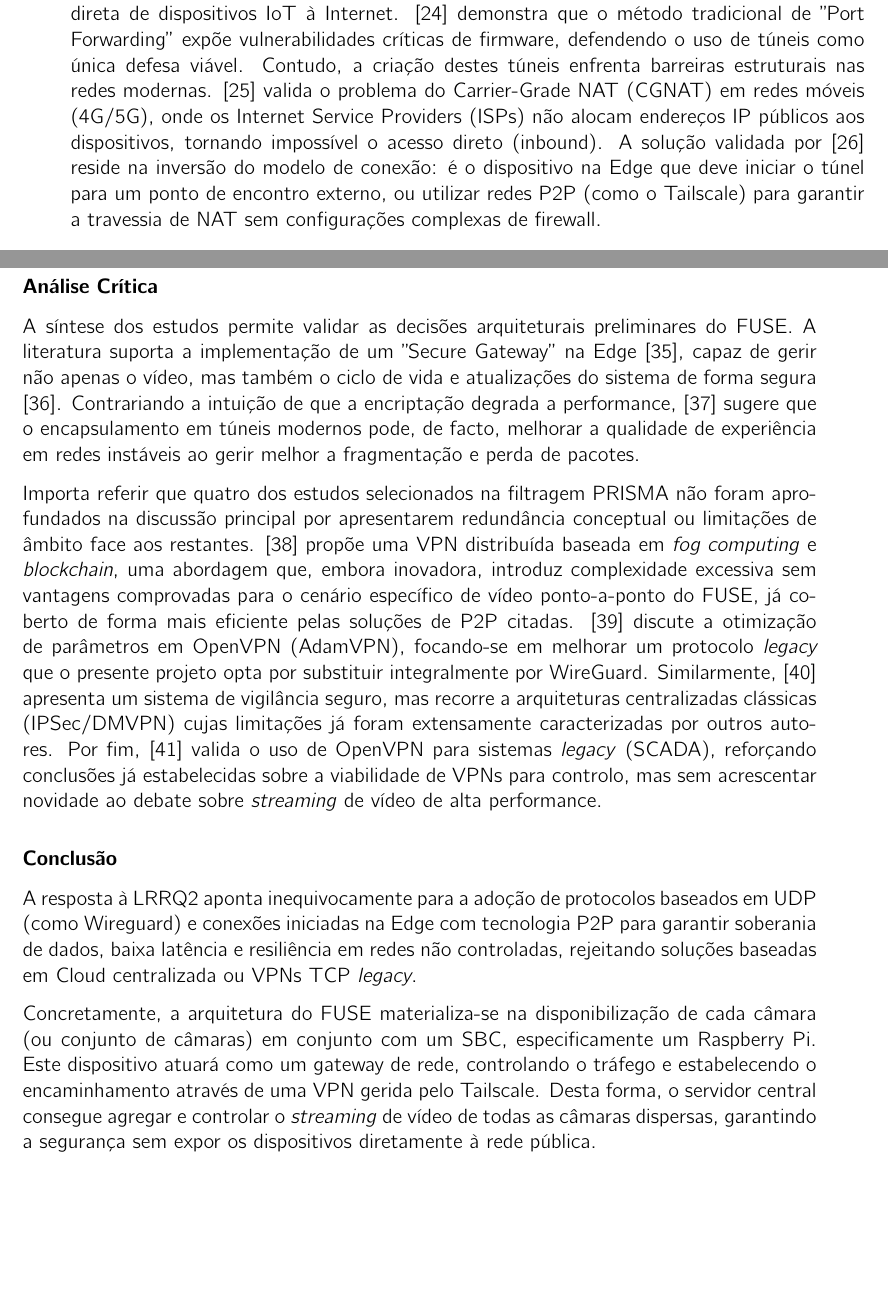
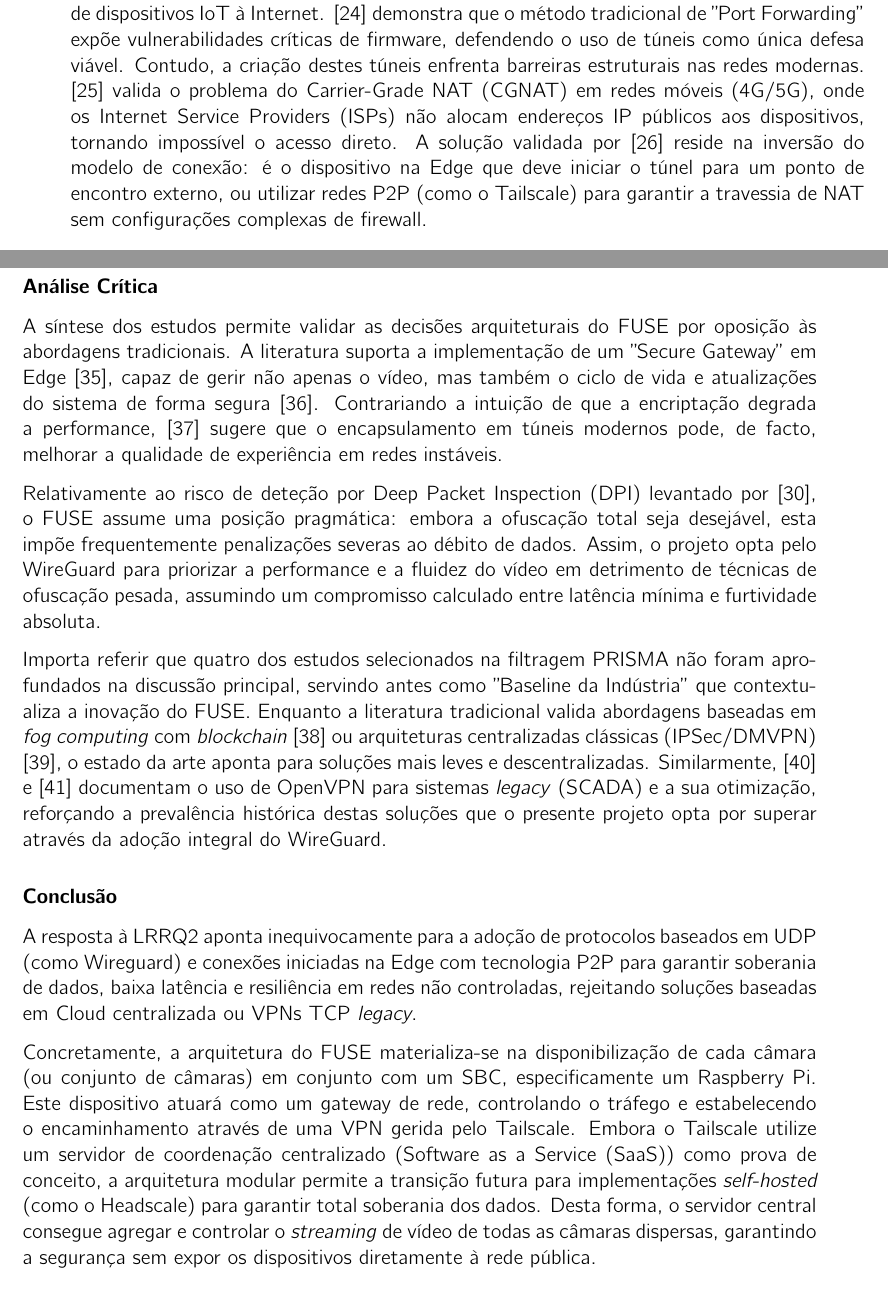
Before and after one commit to gustavocaiano/fuse, a LaTeX thesis (thesis/main.tex, which reads thesis/ch2/chapter2.tex): two parts of pages 35 and 36 of 51, joined at a grey line, cut so that both start at the same text, the shorter picture padded with empty space. Compiled offline with pdfLaTeX.

Commit message:
lrrq2 finalized

```diff
--- a/thesis/ch2/chapter2.tex
+++ b/thesis/ch2/chapter2.tex
@@ -153,9 +153,9 @@ A análise dos 19 estudos incluídos permitiu traçar uma evolução clara nas t
 
 \subsubsection{O Desafio da Conectividade em Redes Não Controladas}
 
-Um consenso transversal na literatura é a impraticabilidade e insegurança da exposição direta de dispositivos \gls{IoT} à Internet. \cite{bugeja_investigation_2018} demonstra que o método tradicional de ''Port Forwarding'' expõe vulnerabilidades críticas de firmware, defendendo o uso de túneis como única defesa viável. Contudo, a criação destes túneis enfrenta barreiras estruturais nas redes modernas. \cite{boonprasert_low-cost_2024} valida o problema do \gls{CGNAT} em redes móveis (4G/5G), onde os \glspl{ISP} não alocam endereços IP públicos aos dispositivos, tornando impossível o acesso direto (inbound). A solução validada por \cite{hritcan_exposing_2024} reside na inversão do modelo de conexão: é o dispositivo na Edge que deve iniciar o túnel para um ponto de encontro externo, ou utilizar redes \gls{P2P} (como o Tailscale) para garantir a travessia de \gls{NAT} sem configurações complexas de firewall.
+Um consenso transversal na literatura é a impraticabilidade e insegurança da exposição direta de dispositivos \gls{IoT} à Internet. \cite{bugeja_investigation_2018} demonstra que o método tradicional de ''Port Forwarding'' expõe vulnerabilidades críticas de firmware, defendendo o uso de túneis como única defesa viável. Contudo, a criação destes túneis enfrenta barreiras estruturais nas redes modernas. \cite{boonprasert_low-cost_2024} valida o problema do \gls{CGNAT} em redes móveis (4G/5G), onde os \glspl{ISP} não alocam endereços IP públicos aos dispositivos, tornando impossível o acesso direto. A solução validada por \cite{hritcan_exposing_2024} reside na inversão do modelo de conexão: é o dispositivo na Edge que deve iniciar o túnel para um ponto de encontro externo, ou utilizar redes \gls{P2P} (como o Tailscale) para garantir a travessia de \gls{NAT} sem configurações complexas de firewall.
 
-\subsubsection{Limitações dos Protocolos \textit{Legacy} e Comparação TCP vs. UDP}
+\subsubsection{Limitações dos Protocolos Legacy e Comparação TCP vs. UDP}
 
 A literatura estabelece protocolos como OpenVPN e IPSec como referências sólidas para a transmissão de dados de sensores  \cite{fan_design_2019, guarino_data_2025}. No entanto, a sua aplicação a fluxos de vídeo em tempo real apresenta limitações severas.
 \cite{asim_sect_2025} destaca o problema crítico do "TCP-over-TCP meltdown'': o encapsulamento de tráfego de vídeo (que beneficia da natureza \textit{fire-and-forget} do \gls{UDP}) dentro de túneis baseados em \gls{TCP} (comuns em \glspl{VPN} baseadas em \gls{SSL}) provoca um ciclo vicioso de retransmissões redundantes, resultando em latência exponencial sob redes instáveis.
@@ -168,15 +168,17 @@ Mais relevante ainda, \cite{resende_sistema_2025} valida integralmente uma stack
 
 \subsubsection{Análise Crítica}
 
-A síntese dos estudos permite validar as decisões arquiteturais preliminares do \gls{FUSE}. A literatura suporta a implementação de um ''Secure Gateway'' na Edge \cite{garcia_containerized_2023}, capaz de gerir não apenas o vídeo, mas também o ciclo de vida e atualizações do sistema de forma segura \cite{k_efficient_2024}. Contrariando a intuição de que a encriptação degrada a performance, \cite{avanzato_enhancing_2023} sugere que o encapsulamento em túneis modernos pode, de facto, melhorar a qualidade de experiência em redes instáveis ao gerir melhor a fragmentação e perda de pacotes.
+A síntese dos estudos permite validar as decisões arquiteturais do \gls{FUSE} por oposição às abordagens tradicionais. A literatura suporta a implementação de um ''Secure Gateway'' em Edge \cite{garcia_containerized_2023}, capaz de gerir não apenas o vídeo, mas também o ciclo de vida e atualizações do sistema de forma segura \cite{k_efficient_2024}. Contrariando a intuição de que a encriptação degrada a performance, \cite{avanzato_enhancing_2023} sugere que o encapsulamento em túneis modernos pode, de facto, melhorar a qualidade de experiência em redes instáveis.
 
-Importa referir que quatro dos estudos selecionados na filtragem \gls{PRISMA} não foram aprofundados na discussão principal por apresentarem redundância conceptual ou limitações de âmbito face aos restantes. \cite{trabelsi_fog_2024} propõe uma \gls{VPN} distribuída baseada em \textit{fog computing} e \textit{blockchain}, uma abordagem que, embora inovadora, introduz complexidade excessiva sem vantagens comprovadas para o cenário específico de vídeo ponto-a-ponto do \gls{FUSE}, já coberto de forma mais eficiente pelas soluções de \gls{P2P} citadas. \cite{hussain_securing_2019} discute a otimização de parâmetros em OpenVPN (AdamVPN), focando-se em melhorar um protocolo \textit{legacy} que o presente projeto opta por substituir integralmente por WireGuard. Similarmente, \cite{qaraqe_publicvision_2024} apresenta um sistema de vigilância seguro, mas recorre a arquiteturas centralizadas clássicas (IPSec/DMVPN) cujas limitações já foram extensamente caracterizadas por outros autores. Por fim, \cite{maceda_scada_2022} valida o uso de OpenVPN para sistemas \textit{legacy} (SCADA), reforçando conclusões já estabelecidas sobre a viabilidade de \glspl{VPN} para controlo, mas sem acrescentar novidade ao debate sobre \textit{streaming} de vídeo de alta performance.
+Relativamente ao risco de deteção por \gls{DPI} levantado por \cite{xue_openvpn_2024}, o \gls{FUSE} assume uma posição pragmática: embora a ofuscação total seja desejável, esta impõe frequentemente penalizações severas ao débito de dados. Assim, o projeto opta pelo WireGuard para priorizar a performance e a fluidez do vídeo em detrimento de técnicas de ofuscação pesada, assumindo um compromisso calculado entre latência mínima e furtividade absoluta.
+
+Importa referir que quatro dos estudos selecionados na filtragem \gls{PRISMA} não foram aprofundados na discussão principal, servindo antes como ''Baseline da Indústria'' que contextualiza a inovação do FUSE. Enquanto a literatura tradicional valida abordagens baseadas em \textit{fog computing} com \textit{blockchain} \cite{trabelsi_fog_2024} ou arquiteturas centralizadas clássicas (IPSec/DMVPN) \cite{qaraqe_publicvision_2024}, o estado da arte aponta para soluções mais leves e descentralizadas. Similarmente, \cite{maceda_scada_2022} e \cite{hussain_securing_2019} documentam o uso de OpenVPN para sistemas \textit{legacy} (SCADA) e a sua otimização, reforçando a prevalência histórica destas soluções que o presente projeto opta por superar através da adoção integral do WireGuard.
 
 \subsubsection{Conclusão}
 
 A resposta à LRRQ2 aponta inequivocamente para a adoção de protocolos baseados em \gls{UDP} (como Wireguard) e conexões iniciadas na Edge com tecnologia \gls{P2P} para garantir soberania de dados, baixa latência e resiliência em redes não controladas, rejeitando soluções baseadas em Cloud centralizada ou \glspl{VPN} \gls{TCP} \textit{legacy}.
 
-Concretamente, a arquitetura do \gls{FUSE} materializa-se na disponibilização de cada câmara (ou conjunto de câmaras) em conjunto com um \gls{SBC}, especificamente um Raspberry Pi. Este dispositivo atuará como um gateway de rede, controlando o tráfego e estabelecendo o encaminhamento através de uma \gls{VPN} gerida pelo Tailscale. Desta forma, o servidor central consegue agregar e controlar o \textit{streaming} de vídeo de todas as câmaras dispersas, garantindo a segurança sem expor os dispositivos diretamente à rede pública.
+Concretamente, a arquitetura do \gls{FUSE} materializa-se na disponibilização de cada câmara (ou conjunto de câmaras) em conjunto com um \gls{SBC}, especificamente um Raspberry Pi. Este dispositivo atuará como um gateway de rede, controlando o tráfego e estabelecendo o encaminhamento através de uma \gls{VPN} gerida pelo Tailscale. Embora o Tailscale utilize um servidor de coordenação centralizado (\gls{SaaS}) como prova de conceito, a arquitetura modular permite a transição futura para implementações \textit{self-hosted} (como o Headscale) para garantir total soberania dos dados. Desta forma, o servidor central consegue agregar e controlar o \textit{streaming} de vídeo de todas as câmaras dispersas, garantindo a segurança sem expor os dispositivos diretamente à rede pública.
 
 \section{Estado da Arte em Visão Computacional}
 \label{sec:estado_arte_visao}
```
Also changed, not shown: thesis/frontmatter/glossary.tex (+2 -0 lines), thesis/main.pdf, thesis/ch2/chapter2.tex (2 more changed lines), 2 other files.
